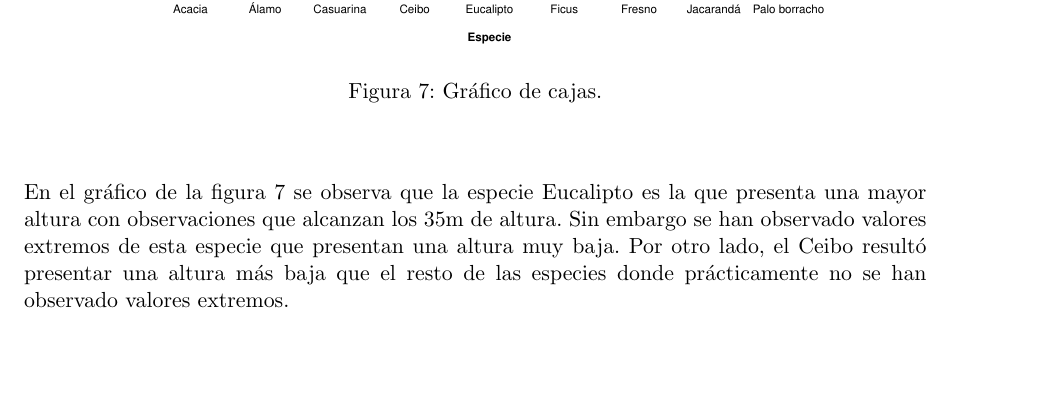
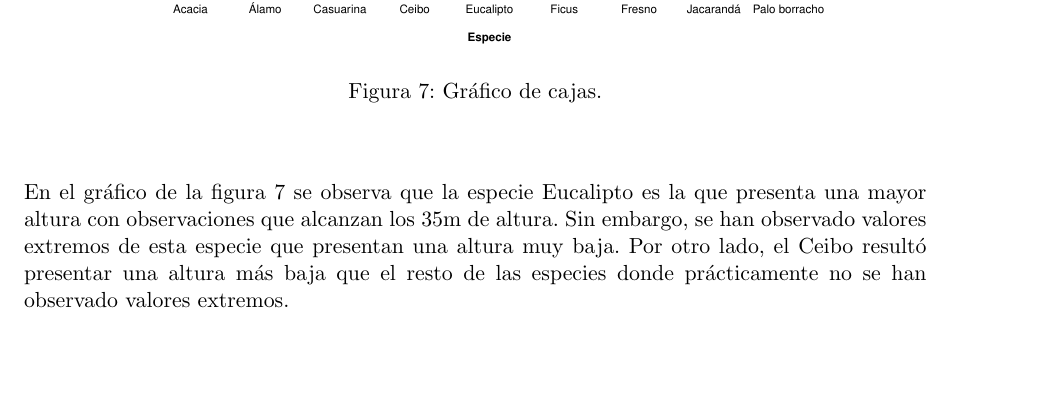
Before and after one commit to jfarizano/TP1PyE, a LaTeX document (Informe/Informe.tex): part of page 12 of 16, cut so that both start at the same text. Compiled offline with pdfLaTeX.

Commit message:
Update Informe.tex

```diff
--- a/Informe/Informe.tex
+++ b/Informe/Informe.tex
@@ -422,7 +422,7 @@
 \begin{justify}
   En el gráfico de la figura \ref{fig:boxAlturaEspecie} se observa
   que la especie Eucalipto es la que presenta una mayor altura con observaciones
-  que alcanzan los 35m de altura. Sin embargo se han observado valores extremos
+  que alcanzan los 35m de altura. Sin embargo, se han observado valores extremos
   de esta especie que presentan una altura muy baja. Por otro lado, el Ceibo
   resultó presentar una altura más baja que el resto de las especies donde
   prácticamente no se han observado valores extremos.
```
